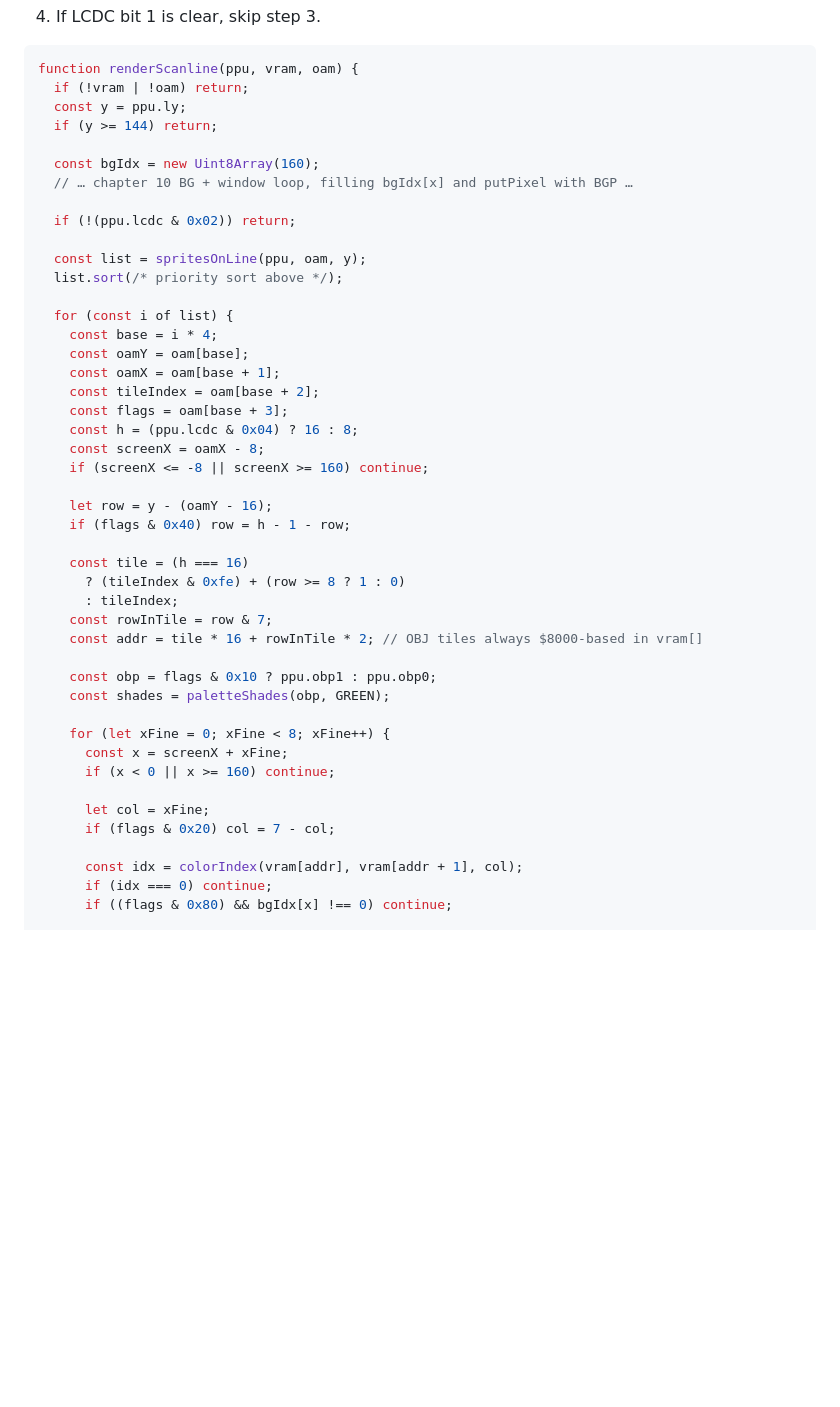
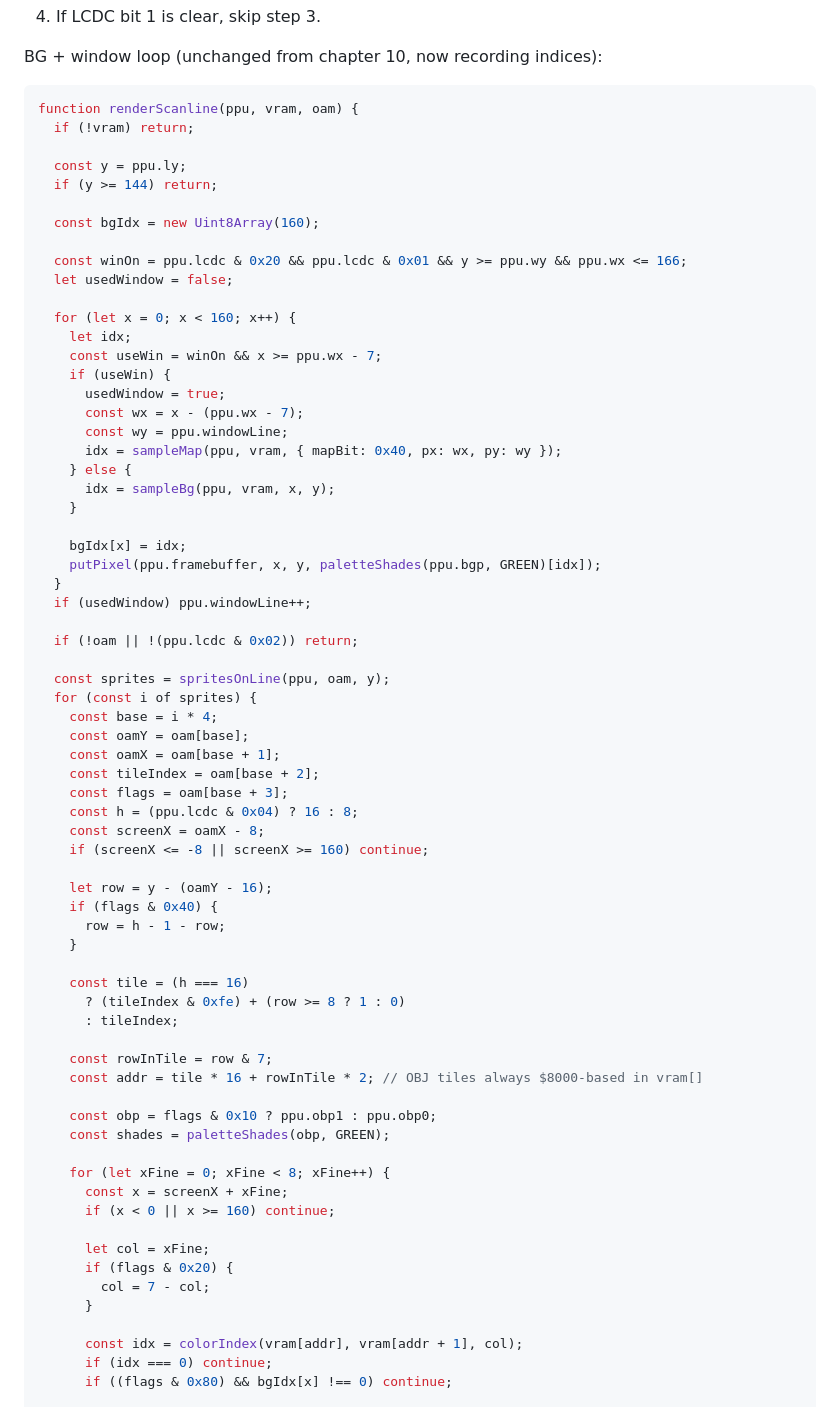
Before and after one commit to HenryHey/gb, a Markdown page: course/11-sprites-and-dma.md, the part around one of its changes. GitHub-like rendering; blank space fills up the shorter version.

````diff
--- a/course/11-sprites-and-dma.md
+++ b/course/11-sprites-and-dma.md
@@ -122,20 +135,40 @@ Extend chapter 10’s `renderScanline`:
 4. If LCDC bit 1 is clear, skip step 3.
+
+BG + window loop (unchanged from chapter 10, now recording indices):
 
 ```js
 function renderScanline(ppu, vram, oam) {
-  if (!vram | !oam) return;
+  if (!vram) return;
+
   const y = ppu.ly;
   if (y >= 144) return;
 
   const bgIdx = new Uint8Array(160);
-  // … chapter 10 BG + window loop, filling bgIdx[x] and putPixel with BGP …
 
-  if (!(ppu.lcdc & 0x02)) return;
+  const winOn = ppu.lcdc & 0x20 && ppu.lcdc & 0x01 && y >= ppu.wy && ppu.wx <= 166;
+  let usedWindow = false;
 
-  const list = spritesOnLine(ppu, oam, y);
-  list.sort(/* priority sort above */);
+  for (let x = 0; x < 160; x++) {
+    let idx;
+    const useWin = winOn && x >= ppu.wx - 7;
+    if (useWin) {
+      usedWindow = true;
+      const wx = x - (ppu.wx - 7);
+      const wy = ppu.windowLine;
+      idx = sampleMap(ppu, vram, { mapBit: 0x40, px: wx, py: wy });
+    } else {
+      idx = sampleBg(ppu, vram, x, y);
+    }
 
-  for (const i of list) {
+    bgIdx[x] = idx;
+    putPixel(ppu.framebuffer, x, y, paletteShades(ppu.bgp, GREEN)[idx]);
+  }
+  if (usedWindow) ppu.windowLine++;
+
+  if (!oam || !(ppu.lcdc & 0x02)) return;
+
+  const sprites = spritesOnLine(ppu, oam, y);
+  for (const i of sprites) {
     const base = i * 4;
     const oamY = oam[base];
     const oamX = oam[base + 1];
@@ -146,11 +179,14 @@ function renderScanline(ppu, vram, oam) {
     if (screenX <= -8 || screenX >= 160) continue;
 
     let row = y - (oamY - 16);
-    if (flags & 0x40) row = h - 1 - row;
+    if (flags & 0x40) {
+      row = h - 1 - row;
+    }
 
     const tile = (h === 16)
       ? (tileIndex & 0xfe) + (row >= 8 ? 1 : 0)
       : tileIndex;
+
     const rowInTile = row & 7;
     const addr = tile * 16 + rowInTile * 2; // OBJ tiles always $8000-based in vram[]
 
@@ -162,7 +198,9 @@ function renderScanline(ppu, vram, oam) {
       if (x < 0 || x >= 160) continue;
 
       let col = xFine;
-      if (flags & 0x20) col = 7 - col;
+      if (flags & 0x20) {
+        col = 7 - col;
+      }
 
       const idx = colorIndex(vram[addr], vram[addr + 1], col);
       if (idx === 0) continue;
````
Also changed, not shown: other parts of course/11-sprites-and-dma.md (+73 -51 lines).
